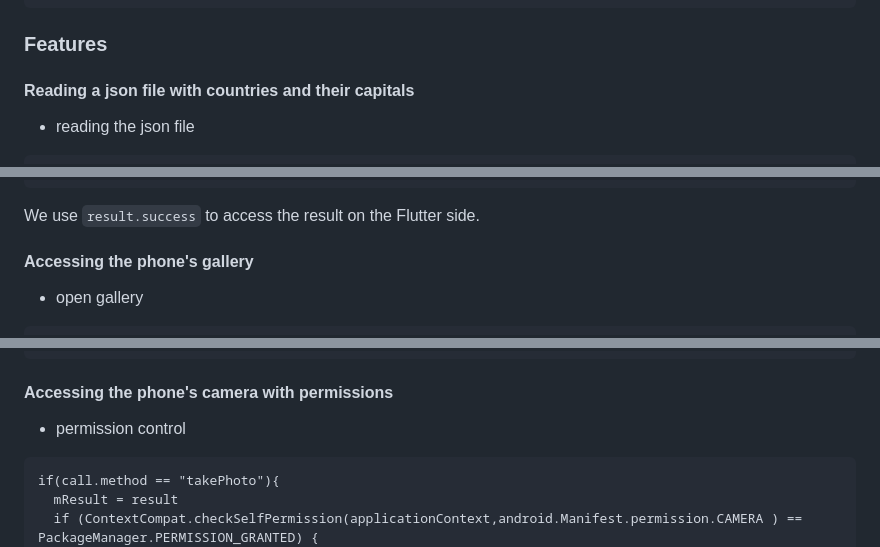
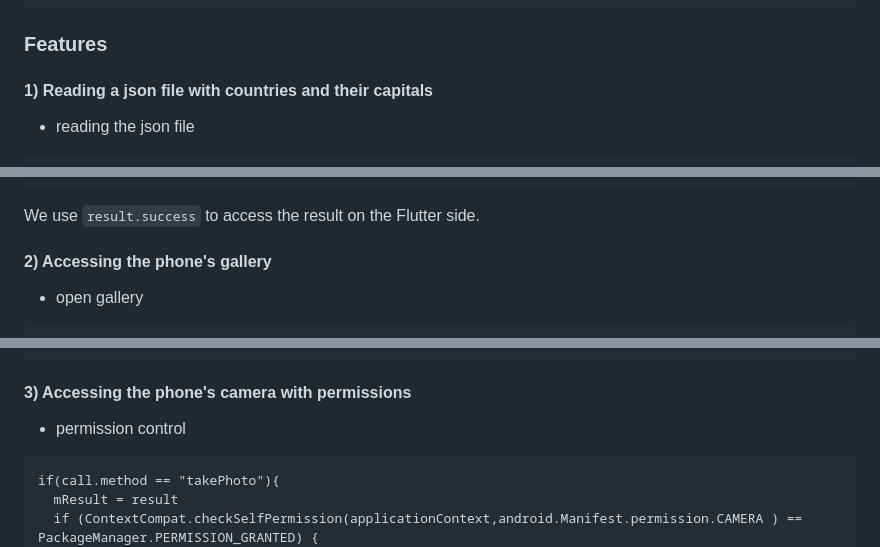
Before and after one commit to githuseyingur/native_code_in_flutter_with_kotlin, a Markdown page: README.md, 3 parts joined by grey strips. Rendered like a GitHub page.

````diff
--- a/README.md
+++ b/README.md
@@ -35,7 +35,7 @@ class MainActivity: FlutterActivity() {
 ```
 ### Features
 
-#### Reading a json file with countries and their capitals
+#### 1) Reading a json file with countries and their capitals
 
 * reading the json file
 ```kts
@@ -51,7 +51,7 @@ if(call.method == "getJsonStringOfCapitals") {
 ```
 We use `result.success` to access the result on the Flutter side.
 
-#### Accessing the phone's gallery
+#### 2) Accessing the phone's gallery
 
 * open gallery
 ```kts
@@ -87,7 +87,7 @@ override fun onActivityResult(requestCode: Int, resultCode: Int, data: Intent?)
   ...
 ```
 
-#### Accessing the phone's camera with permissions
+#### 3) Accessing the phone's camera with permissions
 
 * permission control
 ```kts
````
